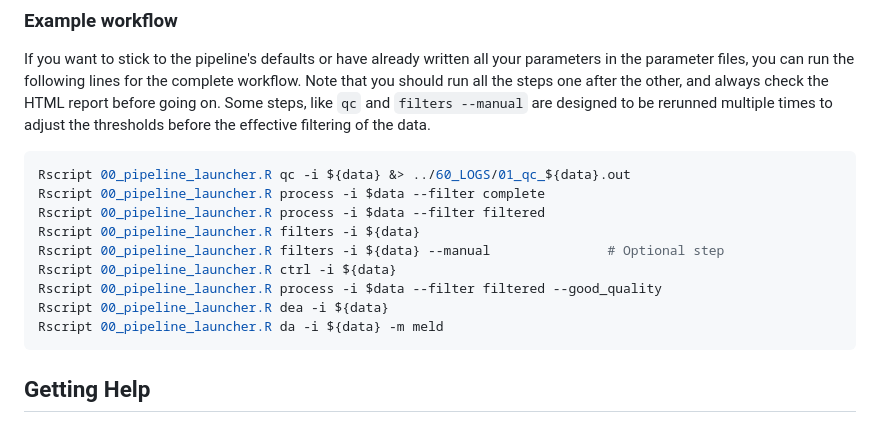
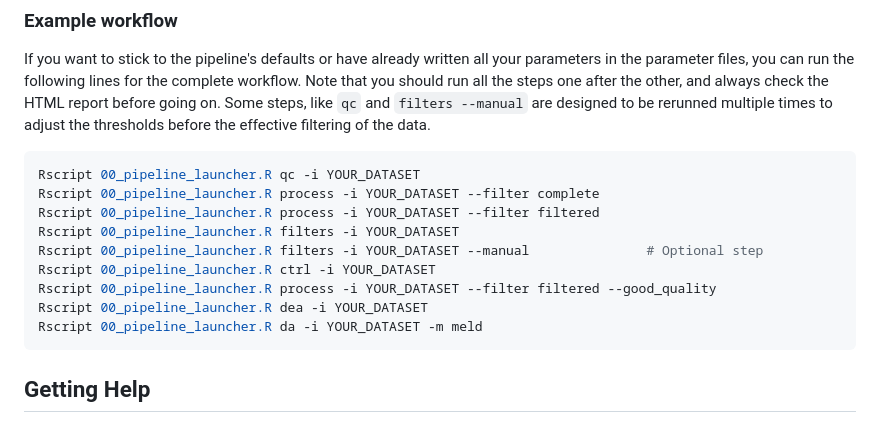
Before and after one commit to BAUDOTlab/scDataPipeline, a Markdown page: README.md, the part around the change. Drawn GitHub-style.

Commit message:
more readable example

````diff
--- a/README.md
+++ b/README.md
@@ -98,15 +98,15 @@ tail -f nohup.out
 If you want to stick to the pipeline's defaults or have already written all your parameters in the parameter files, you can run the following lines for the complete workflow. Note that you should run all the steps one after the other, and always check the HTML report before going on. Some steps, like `qc` and `filters --manual` are designed to be rerunned multiple times to adjust the thresholds before the effective filtering of the data.
 
 ```bash
-Rscript 00_pipeline_launcher.R qc -i ${data} &> ../60_LOGS/01_qc_${data}.out
-Rscript 00_pipeline_launcher.R process -i $data --filter complete
-Rscript 00_pipeline_launcher.R process -i $data --filter filtered
-Rscript 00_pipeline_launcher.R filters -i ${data}
-Rscript 00_pipeline_launcher.R filters -i ${data} --manual               # Optional step
-Rscript 00_pipeline_launcher.R ctrl -i ${data}
-Rscript 00_pipeline_launcher.R process -i $data --filter filtered --good_quality
-Rscript 00_pipeline_launcher.R dea -i ${data}
-Rscript 00_pipeline_launcher.R da -i ${data} -m meld
+Rscript 00_pipeline_launcher.R qc -i YOUR_DATASET
+Rscript 00_pipeline_launcher.R process -i YOUR_DATASET --filter complete
+Rscript 00_pipeline_launcher.R process -i YOUR_DATASET --filter filtered
+Rscript 00_pipeline_launcher.R filters -i YOUR_DATASET
+Rscript 00_pipeline_launcher.R filters -i YOUR_DATASET --manual               # Optional step
+Rscript 00_pipeline_launcher.R ctrl -i YOUR_DATASET
+Rscript 00_pipeline_launcher.R process -i YOUR_DATASET --filter filtered --good_quality
+Rscript 00_pipeline_launcher.R dea -i YOUR_DATASET
+Rscript 00_pipeline_launcher.R da -i YOUR_DATASET -m meld
 ```
 
 ## Getting Help
````
